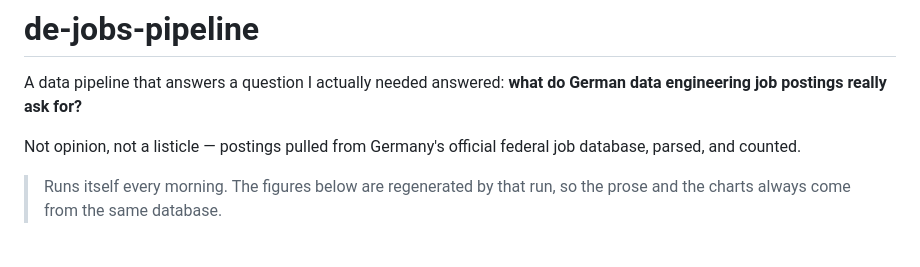
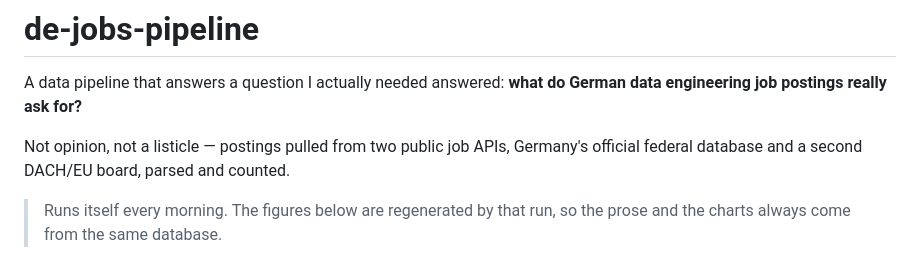
Before and after one commit to atakrk/de-jobs-pipeline, a Markdown page: README.md, the part around one of its changes. GitHub-like rendering.

```diff
--- a/README.md
+++ b/README.md
@@ -3,8 +3,9 @@
 A data pipeline that answers a question I actually needed answered:
 **what do German data engineering job postings really ask for?**
 
-Not opinion, not a listicle — postings pulled from Germany's official federal
-job database, parsed, and counted.
+Not opinion, not a listicle — postings pulled from two public job APIs,
+Germany's official federal database and a second DACH/EU board, parsed and
+counted.
 
 > Runs itself every morning. The figures below are regenerated by that run,
 > so the prose and the charts always come from the same database.
```
Also changed, not shown: other parts of README.md (+30 -10 lines), CLAUDE.md (+17 -6 lines).
